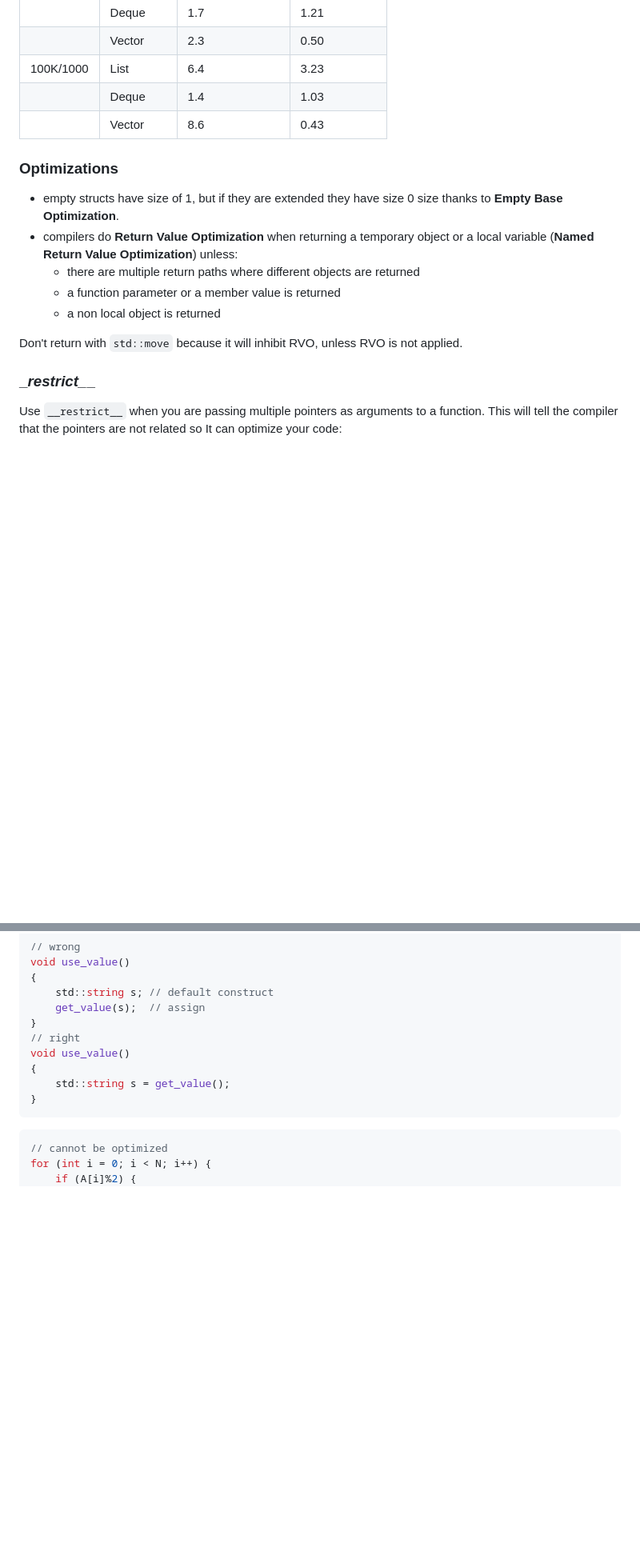
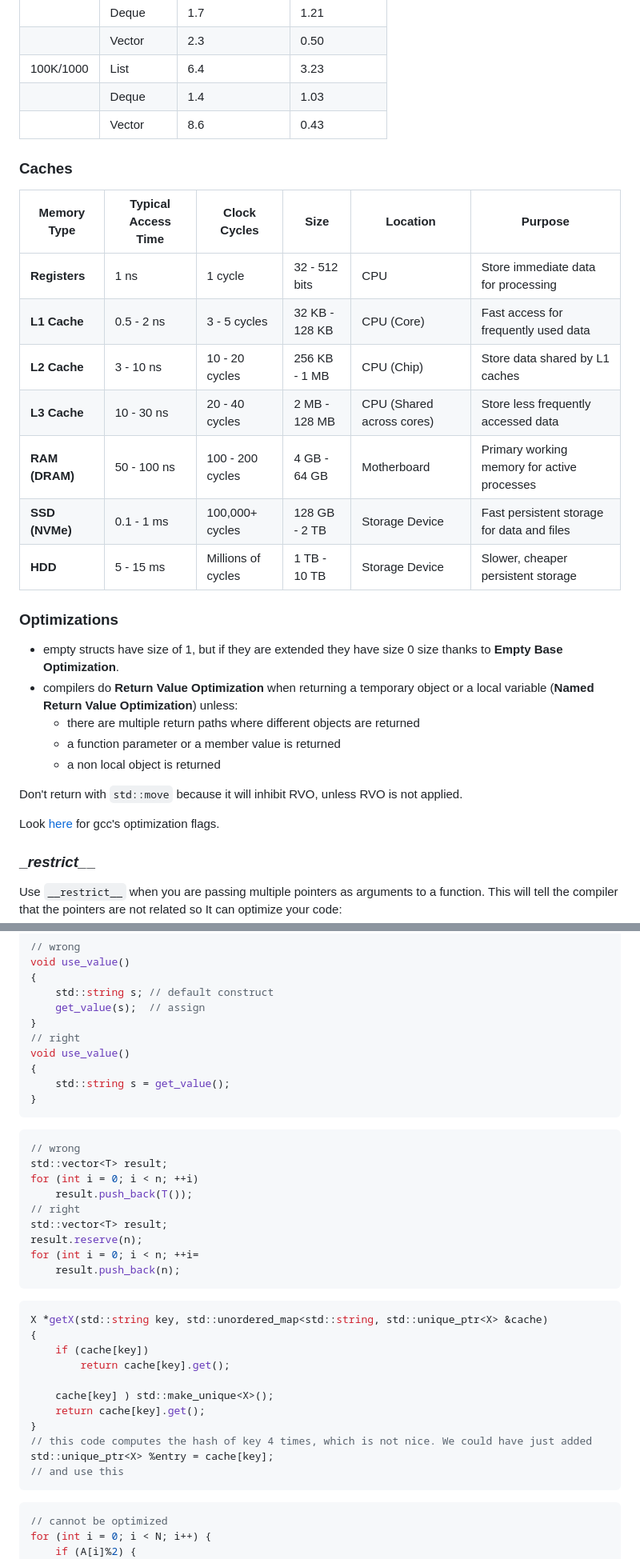
Before and after one commit to San7o/modern-cpp-template, a Markdown page: STYLE.md, 2 parts joined by grey strips. Shown: that part at 80% size. Rendered like a GitHub page; blank space fills up the shorter version.

Commit message:
documentation: improved STYLE.md with new knowledge

````diff
--- a/STYLE.md
+++ b/STYLE.md
@@ -31,6 +38,17 @@ is pretty big, if it has local scope and fixed size it should be on the stack.
 |           | Deque     | 1.4             | 1.03        |
 |           | Vector    | 8.6             | 0.43        |
 
+### Caches
+| **Memory Type** | **Typical Access Time** | **Clock Cycles** | **Size**           | **Location**        | **Purpose**                                  |
+|-----------------|-------------------------|------------------|--------------------|---------------------|----------------------------------------------|
+| **Registers**    | 1 ns                    | 1 cycle          | 32 - 512 bits      | CPU                 | Store immediate data for processing          |
+| **L1 Cache**     | 0.5 - 2 ns              | 3 - 5 cycles     | 32 KB - 128 KB      | CPU (Core)          | Fast access for frequently used data         |
+| **L2 Cache**     | 3 - 10 ns               | 10 - 20 cycles   | 256 KB - 1 MB       | CPU (Chip)          | Store data shared by L1 caches               |
+| **L3 Cache**     | 10 - 30 ns              | 20 - 40 cycles   | 2 MB - 128 MB       | CPU (Shared across cores) | Store less frequently accessed data |
+| **RAM (DRAM)**   | 50 - 100 ns             | 100 - 200 cycles | 4 GB - 64 GB        | Motherboard         | Primary working memory for active processes  |
+| **SSD (NVMe)**   | 0.1 - 1 ms              | 100,000+ cycles  | 128 GB - 2 TB       | Storage Device      | Fast persistent storage for data and files   |
+| **HDD**          | 5 - 15 ms               | Millions of cycles | 1 TB - 10 TB      | Storage Device      | Slower, cheaper persistent storage           |
+
 ### Optimizations
 - empty structs have size of 1, but if they are extended they have size 0 size thanks to
 **Empty Base Optimization**.
@@ -41,6 +59,8 @@ local variable (**Named Return Value Optimization**) unless:
     - a non local object is returned
 
 Don't return with `std::move` because it will inhibit RVO, unless RVO is not applied.
+
+Look [here](https://gcc.gnu.org/onlinedocs/gcc/Optimize-Options.html) for gcc's optimization flags.
 
 ### \__restrict\___
 
@@ -120,6 +145,32 @@ void use_value()
 ```
 
 ```cpp
+// wrong
+std::vector<T> result;
+for (int i = 0; i < n; ++i)
+    result.push_back(T());
+// right
+std::vector<T> result;
+result.reserve(n);
+for (int i = 0; i < n; ++i=
+    result.push_back(n);
+```
+
+```cpp
+X *getX(std::string key, std::unordered_map<std::string, std::unique_ptr<X> &cache)
+{
+    if (cache[key])
+        return cache[key].get();
+
+    cache[key] ) std::make_unique<X>();
+    return cache[key].get();
+}
+// this code computes the hash of key 4 times, which is not nice. We could have just added
+std::unique_ptr<X> %entry = cache[key];
+// and use this
+```
+
+```cpp
 // cannot be optimized
 for (int i = 0; i < N; i++) {
     if (A[i]%2) {
````
Also changed, not shown: other parts of STYLE.md (+15 -2 lines).
